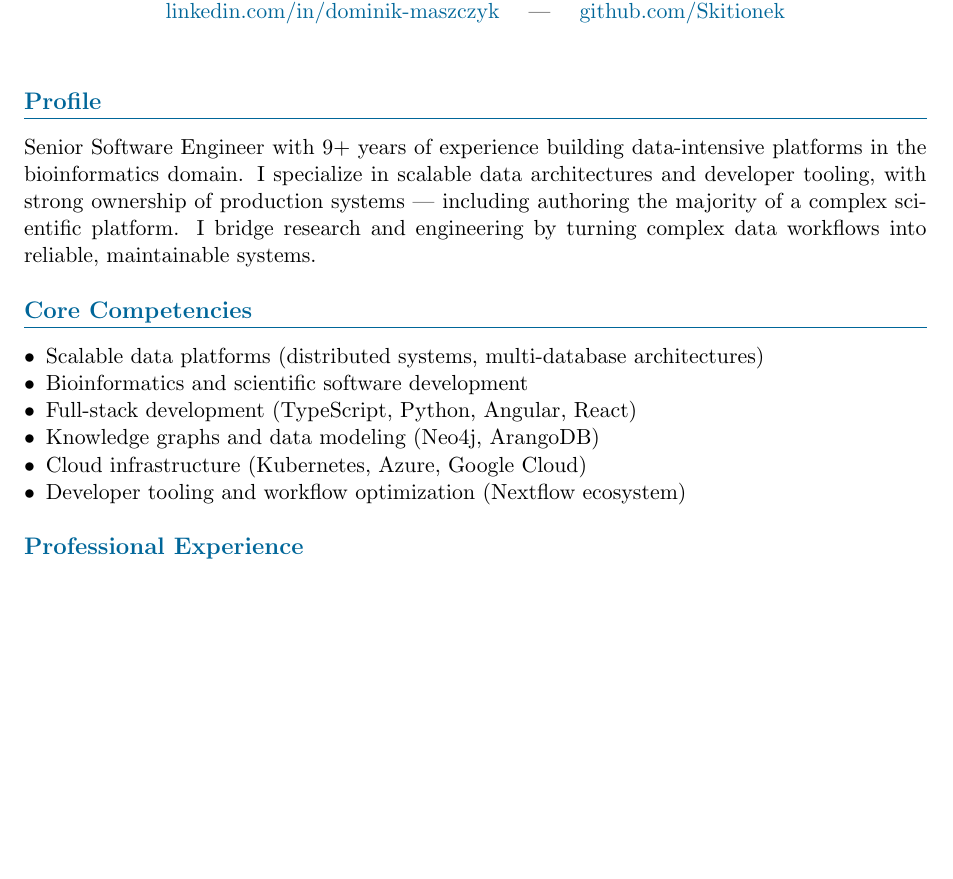
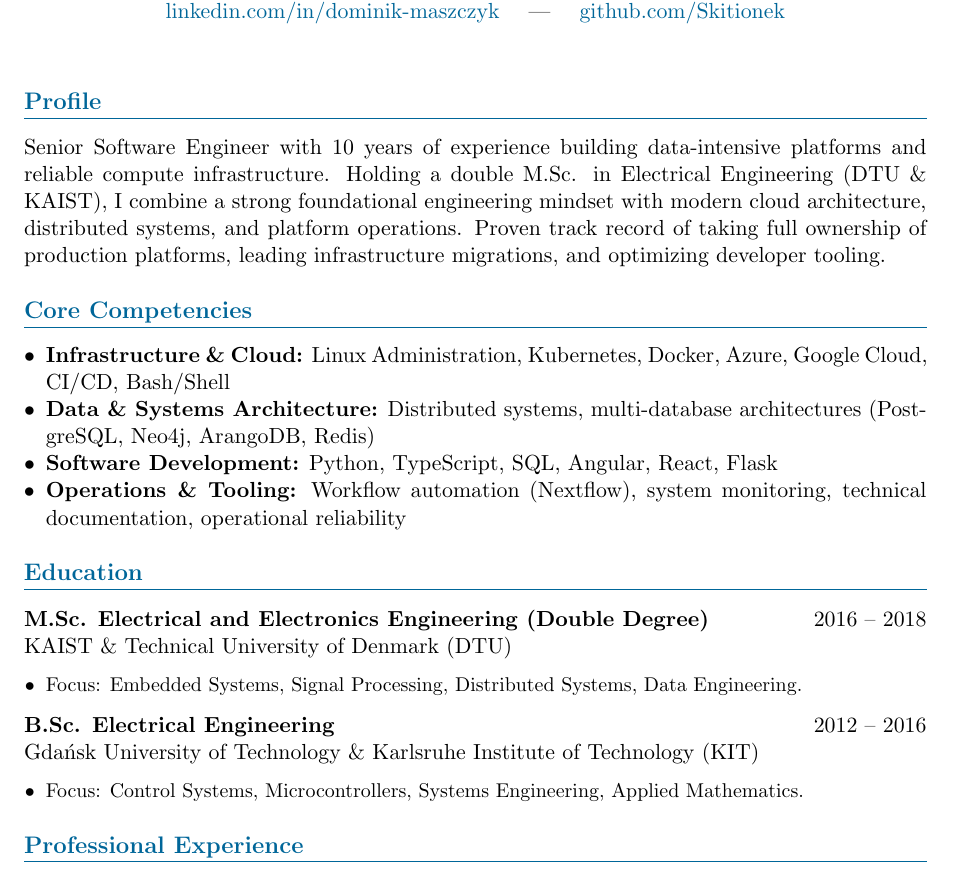
Before and after one commit to Skitionek/Curriculim-Vitae, a LaTeX document (main.tex): part of page 1 of 2, cut so that both start at the same text, the shorter picture padded with empty space. Compiled offline with pdfLaTeX.

Commit message:
feat: EE highlights

```diff
--- a/main.tex
+++ b/main.tex
@@ -43,20 +43,30 @@
 \vspace{6pt}
 
 % ===== PROFILE =====
-\section*{Profile}
-Senior Software Engineer with 9+ years of experience building data-intensive platforms in the bioinformatics domain.
-I specialize in scalable data architectures and developer tooling, with strong ownership of production systems — including authoring the majority of a complex scientific platform.
-I bridge research and engineering by turning complex data workflows into reliable, maintainable systems.
+\section{Profile}
+Senior Software Engineer with 10 years of experience building data-intensive platforms and reliable compute infrastructure. Holding a double M.Sc. in Electrical Engineering (DTU \& KAIST), I combine a strong foundational engineering mindset with modern cloud architecture, distributed systems, and platform operations. Proven track record of taking full ownership of production platforms, leading infrastructure migrations, and optimizing developer tooling.
 
 % ===== CORE COMPETENCIES =====
-\section*{Core Competencies}
+\section{Core Competencies}
 \begin{itemize}
-    \item Scalable data platforms (distributed systems, multi-database architectures)
-    \item Bioinformatics and scientific software development
-    \item Full-stack development (TypeScript, Python, Angular, React)
-    \item Knowledge graphs and data modeling (Neo4j, ArangoDB)
-    \item Cloud infrastructure (Kubernetes, Azure, Google Cloud)
-    \item Developer tooling and workflow optimization (Nextflow ecosystem)
+    \item \textbf{Infrastructure \& Cloud:} Linux Administration, Kubernetes, Docker, Azure, Google Cloud, CI/CD, Bash/Shell
+    \item \textbf{Data \& Systems Architecture:} Distributed systems, multi-database architectures (PostgreSQL, Neo4j, ArangoDB, Redis)
+    \item \textbf{Software Development:} Python, TypeScript, SQL, Angular, React, Flask
+    \item \textbf{Operations \& Tooling:} Workflow automation (Nextflow), system monitoring, technical documentation, operational reliability
+\end{itemize}
+
+% ===== EDUCATION =====
+\section{Education}
+\textbf{M.Sc. Electrical and Electronics Engineering (Double Degree)} \hfill 2016 -- 2018 \\
+KAIST \& Technical University of Denmark (DTU)
+\begin{itemize}
+    \small \item Focus: Embedded Systems, Signal Processing, Distributed Systems, Data Engineering.
+\end{itemize}
+
+\textbf{B.Sc. Electrical Engineering} \hfill 2012 -- 2016 \\
+Gdańsk University of Technology \& Karlsruhe Institute of Technology (KIT)
+\begin{itemize}
+    \small \item Focus: Control Systems, Microcontrollers, Systems Engineering, Applied Mathematics.
 \end{itemize}
 
 % ===== EXPERIENCE =====
```
